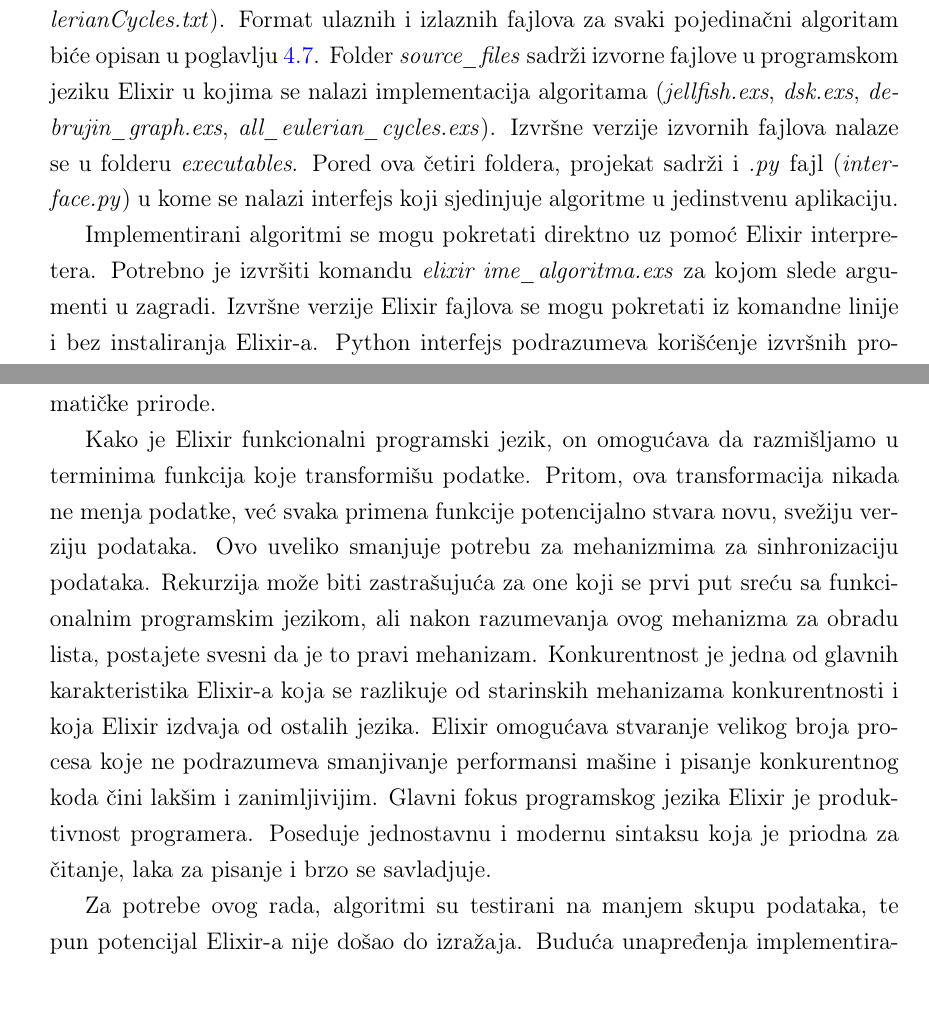
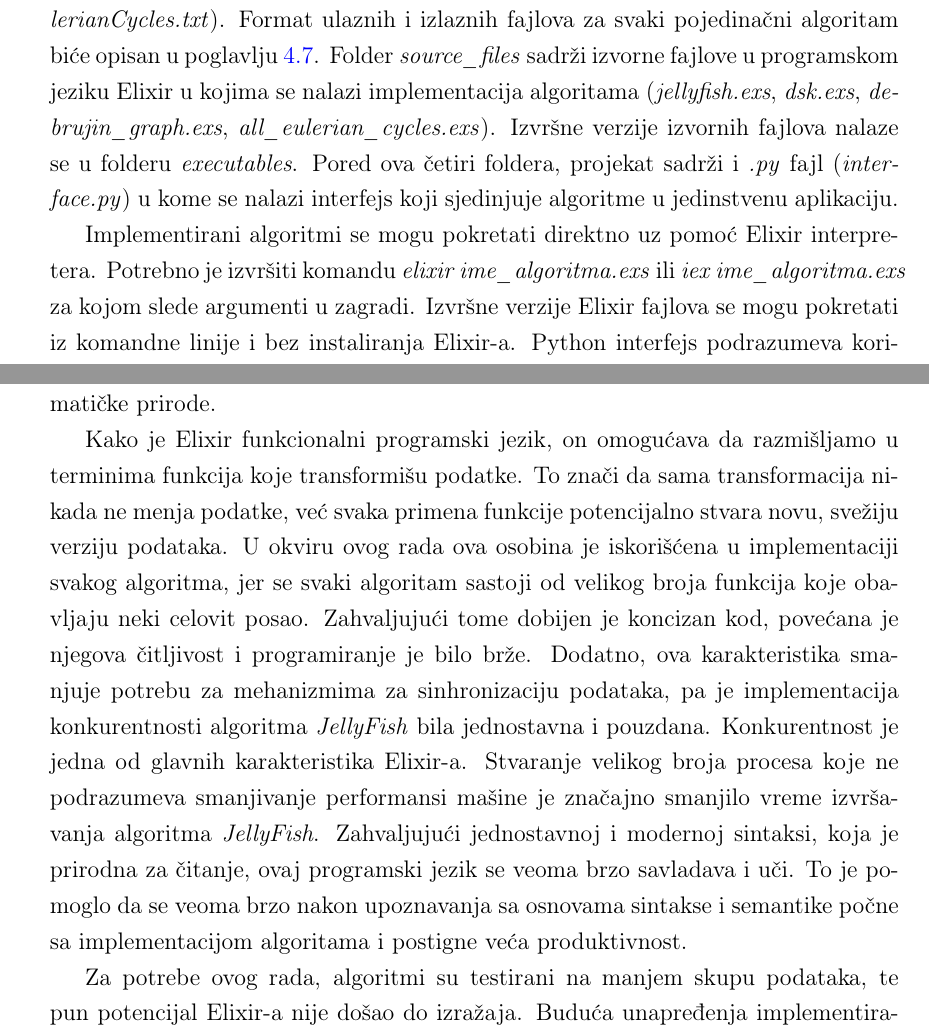
Before and after one commit to MilenaDukanac/Master-rad, a LaTeX thesis (latex_project/matfmaster-primer-lat.tex): two parts of pages 59 and 67 of 70, joined at a grey line, cut so that both start at the same text, the shorter picture padded with empty space. The pictures show the PDF file latex_project/Master.pdf that the author committed with the source.

Commit message:
Izmene 2. dela zaključka

```diff
--- a/latex_project/matfmaster-primer-lat.tex
+++ b/latex_project/matfmaster-primer-lat.tex
@@ -1431,11 +1431,11 @@ Izračunavanje ulaznog stepena za zadati čvor vrši se pomoćnom funkcijom \tex
 
 Celokupna implementacija grafičkog korisničkog interfejsa i algoritama je dostupna i može se preuzeti sa adrese \cite{GIT}. Nakon preuzimanja implementacije i izvršenih koraka iz poglavlja \ref{odeljak:Instalacija}, potrebno je preuzeti i instalaciju za neko od integrisanih razvojnih okruženja za programski jezik Python. Za potrebe ovog rada izabran je \textit{\textbf{PyCharm}} i instalacija se može preuzeti sa njegove zvanične stranice \cite{PyCharm}.
 
-Projekat je organizovan tako da se sastoji od četiri foldera: \textit{data\_files}, \textit{result\_files}, \textit{source\_files} i \textit{executables}. U folderu \textit{data\_files} nalaze se tekstualni fajlovi koji sadrže ulazne podatke na kojima je moguće testirati implementirane algoritme (\textit{JellyFishData.txt}, \textit{DSKData.txt}, \textit{DeBrujinGraphData.txt}, \textit{AllEulerianCyclesData.txt}). U folderu \textit{result\_files} nalaze se tekstualni fajlovi u kojima se nalaze rezultati izvršavanja algoritama (\textit{JellyFish.txt}, \textit{DSK.txt}, \textit{DeBrujinGraph.txt}, \textit{AllEulerianCycles.txt}). Format ulaznih i izlaznih fajlova za svaki pojedinačni algoritam biće opisan u poglavlju \ref{odeljak:Rezultati}. Folder \textit{source\_files} sadrži izvorne fajlove u programskom jeziku Elixir u kojima se nalazi implementacija algoritama (\textit{jellfish.exs}, \textit{dsk.exs}, \textit{debrujin\_graph.exs}, \textit{all\_eulerian\_cycles.exs}). Izvršne verzije izvornih fajlova nalaze se u folderu \textit{executables}. Pored ova četiri foldera, projekat sadrži i \textit{.py} fajl (\textit{interface.py}) u kome se nalazi interfejs koji sjedinjuje algoritme u jedinstvenu aplikaciju.
+Projekat je organizovan tako da se sastoji od četiri foldera: \textit{data\_files}, \textit{result\_files}, \textit{source\_files} i \textit{executables}. U folderu \textit{data\_files} nalaze se tekstualni fajlovi koji sadrže ulazne podatke na kojima je moguće testirati implementirane algoritme (\textit{JellyFishData.txt}, \textit{DSKData.txt}, \textit{DeBrujinGraphData.txt}, \textit{AllEulerianCyclesData.txt}). U folderu \textit{result\_files} nalaze se tekstualni fajlovi u kojima se nalaze rezultati izvršavanja algoritama (\textit{JellyFish.txt}, \textit{DSK.txt}, \textit{DeBrujinGraph.txt}, \textit{AllEulerianCycles.txt}). Format ulaznih i izlaznih fajlova za svaki pojedinačni algoritam biće opisan u poglavlju \ref{odeljak:Rezultati}. Folder \textit{source\_files} sadrži izvorne fajlove u programskom jeziku Elixir u kojima se nalazi implementacija algoritama (\textit{jellyfish.exs}, \textit{dsk.exs}, \textit{debrujin\_graph.exs}, \textit{all\_eulerian\_cycles.exs}). Izvršne verzije izvornih fajlova nalaze se u folderu \textit{executables}. Pored ova četiri foldera, projekat sadrži i \textit{.py} fajl (\textit{interface.py}) u kome se nalazi interfejs koji sjedinjuje algoritme u jedinstvenu aplikaciju.
 
 %Preduslovi da bi se projekat koristio/prevodio potrebno je da...
 
-Implementirani algoritmi se mogu pokretati direktno uz pomoć Elixir interpretera. Potrebno je izvršiti komandu \textit{elixir ime\_algoritma.exs} za kojom slede argumenti u zagradi. Izvršne verzije Elixir fajlova se mogu pokretati iz komandne linije i bez instaliranja Elixir-a. Python interfejs podrazumeva korišćenje izvršnih programa. Za dobijanje izvršnih programa iz \textit{.exs} fajlova potrebno je izvršiti sledeće korake u komandnoj liniji:
+Implementirani algoritmi se mogu pokretati direktno uz pomoć Elixir interpretera. Potrebno je izvršiti komandu \textit{elixir ime\_algoritma.exs} ili \textit{iex ime\_algoritma.exs} za kojom slede argumenti u zagradi. Izvršne verzije Elixir fajlova se mogu pokretati iz komandne linije i bez instaliranja Elixir-a. Python interfejs podrazumeva korišćenje izvršnih programa. Za dobijanje izvršnih programa iz \textit{.exs} fajlova potrebno je izvršiti sledeće korake u komandnoj liniji:
 
 \begin{itemize}
 \itemsep0em
@@ -1557,7 +1557,7 @@ Na listingu \ref{lst:debrujinRezultati} je prikazan graf koji je dobijen pokreta
 
 U ovom radu su prikazane osnove sintakse i semantike programskog jezika Elixir. On je iskorišćen za implementaciju algoritama u oblasti sekvencioniranja genoma. Sekvencioniranje genoma je proces otkrivanja sastava genoma i od izuzetnog je značaja za modernu dijagnostiku, a posebno za dijegnostiku rizika od naslednih bolesti. Na ovaj način je prikazana primena Elixir-a u rešavanju realnih problema bioinformatičke prirode.
 
-Kako je Elixir funkcionalni programski jezik, on omogućava da razmišljamo u terminima funkcija koje transformišu podatke. Pritom, ova transformacija nikada ne menja podatke, već svaka primena funkcije potencijalno stvara novu, svežiju verziju podataka. Ovo uveliko smanjuje potrebu za mehanizmima za sinhronizaciju podataka. Rekurzija može biti zastrašujuća za one koji se prvi put sreću sa funkcionalnim programskim jezikom, ali nakon razumevanja ovog mehanizma za obradu lista, postajete svesni da je to pravi mehanizam. Konkurentnost je jedna od glavnih karakteristika Elixir-a koja se razlikuje od starinskih mehanizama konkurentnosti i koja Elixir izdvaja od ostalih jezika. Elixir omogućava stvaranje velikog broja procesa koje ne podrazumeva smanjivanje performansi mašine i pisanje konkurentnog koda čini lakšim i zanimljivijim. Glavni fokus programskog jezika Elixir je produktivnost programera. Poseduje jednostavnu i modernu sintaksu koja je priodna za čitanje, laka za pisanje i brzo se savladjuje.
+Kako je Elixir funkcionalni programski jezik, on omogućava da razmišljamo u terminima funkcija koje transformišu podatke. To znači da sama transformacija nikada ne menja podatke, već svaka primena funkcije potencijalno stvara novu, svežiju verziju podataka. U okviru ovog rada ova osobina je iskorišćena u implementaciji svakog algoritma, jer se svaki algoritam sastoji od velikog broja funkcija koje obavljaju neki celovit posao.  Zahvaljujući tome dobijen je koncizan kod, povećana je njegova čitljivost i programiranje je bilo brže. Dodatno, ova karakteristika smanjuje potrebu za mehanizmima za sinhronizaciju podataka, pa je implementacija konkurentnosti algoritma \textit{JellyFish} bila jednostavna i pouzdana.  Konkurentnost je jedna od glavnih karakteristika Elixir-a. Stvaranje velikog broja procesa koje ne podrazumeva smanjivanje performansi mašine je značajno smanjilo vreme izvršavanja algoritma \textit{JellyFish}. Zahvaljujući jednostavnoj i modernoj sintaksi, koja je prirodna za čitanje, ovaj programski jezik se veoma brzo savladava i uči. To je pomoglo da se veoma brzo nakon upoznavanja sa osnovama sintakse i semantike počne sa implementacijom algoritama i postigne veća produktivnost.
 
 Za potrebe ovog rada, algoritmi su testirani na manjem skupu podataka, te pun potencijal Elixir-a nije došao do izražaja.
 Buduća unapređenja implementiranih algoritama i aplikacije mogla bi da obuhvate podršku za testiranje na realnim skupovima podataka, koji se inače u ovoj oblasti obrađuju. U pitanju su milijarde nukleotida od kojih se može sastojati jedan genom. U tom slučaju potrebno je izvršiti podelu posla i paralelizaciju izvršavanja. Polazni skup podataka bi se podelio na veliki broj manjih, a zatim bi se paralelno izvršili algoritmi na tim skupovima. Pojedinačni rezultati bi se sjedinili i na taj način formirali jedan krajnji rezultat. Na kraju bi se mogle uporedili brzine izvršavanja za ceo skup podataka i podeljene skupove. Tada bismo se još više uverili da je Elixir pravi izbor za ovu vrstu problema, kao i za sve ostale gde je potrebno obraditi ogromne količine podataka i gde su od presudnog značaja stabilnost, brzina i otpornost na greške prilikom obrade.
```
Also changed, not shown: latex_project/Master.pdf, latex_project/matfmaster-primer-lat.tex (4 more changed lines).
